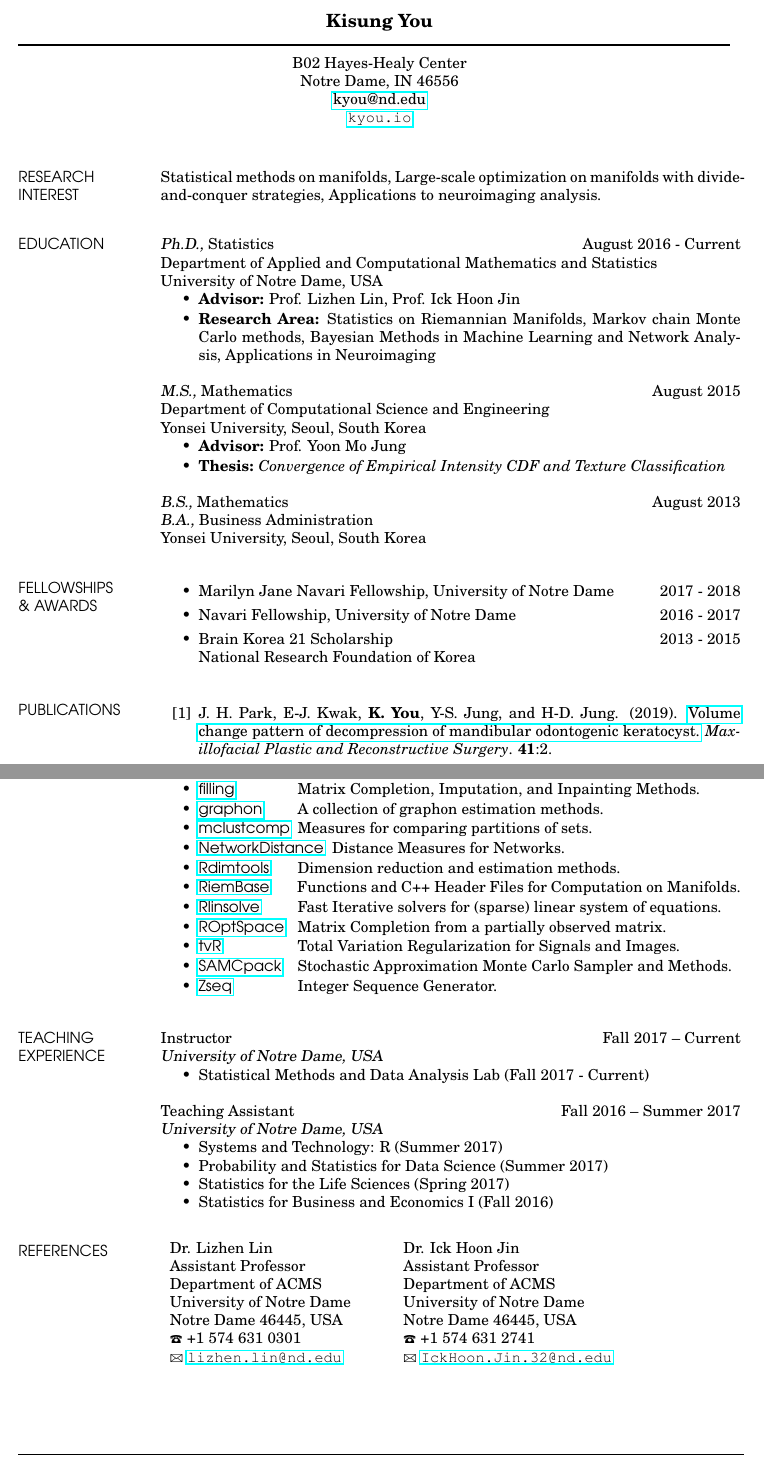
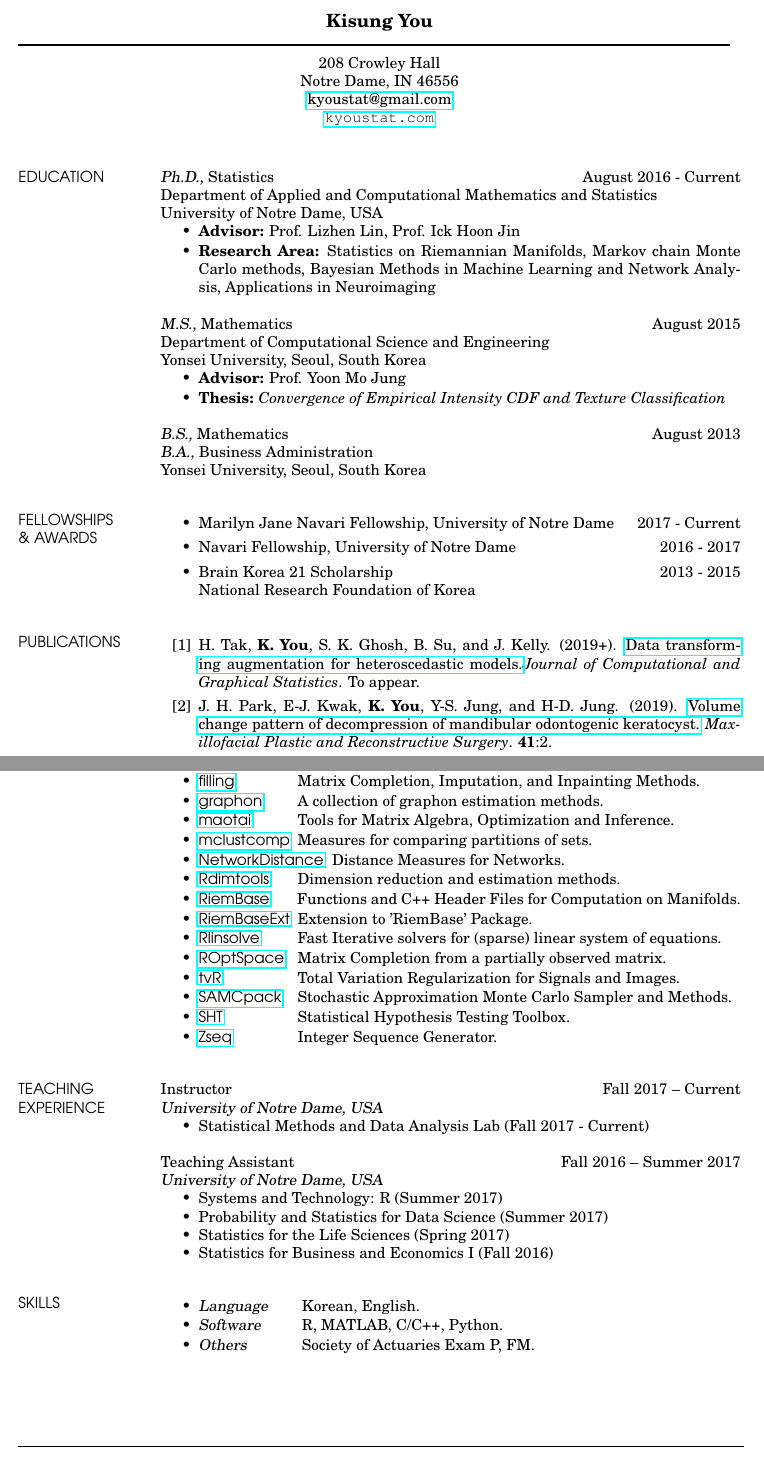
Before and after one commit to kyoustat/kyoustat.github.io, a LaTeX CV (CV/mine/cv_kisung.tex): two parts of pages 1 and 2 of 2, joined at a grey line, cut so that both start at the same text. Compiled offline with pdfLaTeX.

Commit message:
software

```diff
--- a/CV/mine/cv_kisung.tex
+++ b/CV/mine/cv_kisung.tex
@@ -56,10 +56,10 @@
 \moveleft.5\hoffset\centerline{\large\bf Kisung You} % Your name at the top
 
 \moveleft\hoffset\vbox{\hrule width\resumewidth height 1pt}\smallskip % Horizontal line after name; adjust line thickness by changing the '1pt'
-\moveleft.5\hoffset\centerline{B02 Hayes-Healy Center} % Your address
+\moveleft.5\hoffset\centerline{208 Crowley Hall} % Your address
 \moveleft.5\hoffset\centerline{Notre Dame, IN 46556}
-\moveleft.5\hoffset\centerline{\href{mailto:kyou@nd.edu}{kyou@nd.edu}}
-\moveleft.5\hoffset\centerline{\href{http://kyou.io}{\texttt{kyou.io}}}
+\moveleft.5\hoffset\centerline{\href{mailto:kyoustat@gmail.com}{kyoustat@gmail.com}}
+\moveleft.5\hoffset\centerline{\href{http://kyoustat.com}{\texttt{kyoustat.com}}}
 
 %\moveleft.5\hoffset\centerline{Updated \today}
 
@@ -82,11 +82,11 @@
 %----------------------------------------------------------------------------------------
 %	RESEARCH INTEREST
 %----------------------------------------------------------------------------------------
-\section{\sf RESEARCH\\ INTEREST}
-
-Statistical methods on manifolds, Large-scale optimization on manifolds with divide-and-conquer strategies, Applications to neuroimaging analysis.
-
-\vspace{.2cm}
+%\section{\sf RESEARCH\\ INTEREST}
+%
+%Object-oriente Large-scale optimization on manifolds with divide-and-conquer strategies, Applications to neuroimaging, computer vision, microbiome and others.
+%
+%\vspace{.2cm}
 %----------------------------------------------------------------------------------------
 %	EDUCATION SECTION
 %----------------------------------------------------------------------------------------
@@ -120,7 +120,7 @@ Yonsei University, Seoul, South Korea
 \section{\sf FELLOWSHIPS\\ \& AWARDS}
 
 \begin{itemize}
-	\item Marilyn Jane Navari Fellowship, University of Notre Dame \hfill 2017 - 2018
+	\item Marilyn Jane Navari Fellowship, University of Notre Dame \hfill 2017 - Current
 	\item Navari Fellowship, University of Notre Dame \hfill2016 - 2017
 	\item Brain Korea 21 Scholarship \hfill 2013 - 2015\\National Research Foundation of Korea
 \end{itemize}
@@ -136,6 +136,7 @@ Yonsei University, Seoul, South Korea
 
 \begin{enumerate}[label={[\arabic*]}]
 %	\item[]{($*$ $\to$ Corresponding author)}
+	\item H. Tak, {\bf K. You}, S. K. Ghosh, B. Su, and J. Kelly. (2019+). \href{https://doi.org/10.1080/10618600.2019.1704295}{Data transforming augmentation for heteroscedastic models.}{\it Journal of Computational and Graphical Statistics}. To appear.
 	\item J. H. Park, E-J. Kwak, {\bf K. You}, Y-S. Jung, and H-D. Jung. (2019).
 	\href{https://rdcu.be/bfKR8}{Volume change pattern of decompression of mandibular odontogenic keratocyst.} {\it Maxillofacial Plastic and Reconstructive Surgery}. {\bf 41}:2.
 	\item Y.J. Cha, {\bf K. You}, and W. Choi. (2016). \href{https://doi.org/10.1016/j.autcon.2016.06.008}{Vision-based detection of loosened bolts using the Hough transforms and support vector machines.} {\it Automation in Construction}. {\bf 71}(2): 181-188.
@@ -216,17 +217,21 @@ Yonsei University, Seoul, South Korea
     \item{\makebox[2.2cm][l]{\href{https://CRAN.R-project.org/package=CovTools}{\textsf{CovTools}}}  Geometrical and Statistical Tools for Covariance Analysis.}
     \item{\makebox[2.2cm][l]{\href{https://CRAN.R-project.org/package=filling}{\textsf{filling}}}  Matrix Completion, Imputation, and Inpainting Methods.}
     \item{\makebox[2.2cm][l]{\href{https://CRAN.R-project.org/package=graphon}{\textsf{graphon}}} A collection of graphon estimation methods.}
+    \item{\makebox[2.2cm][l]{\href{https://CRAN.R-project.org/package=maotai}{\textsf{maotai}}}  Tools for Matrix Algebra, Optimization and Inference.}
     \item{\makebox[2.2cm][l]{\href{https://CRAN.R-project.org/package=mclustcomp}{\textsf{mclustcomp}}}  Measures for comparing partitions of sets.}
     \item{\makebox[3cm][l]{\href{https://CRAN.R-project.org/package=NetworkDistance}{\textsf{NetworkDistance}}}  Distance Measures for Networks.}
     \item{\makebox[2.2cm][l]{\href{https://CRAN.R-project.org/package=Rdimtools}{\textsf{Rdimtools}}}  Dimension reduction and estimation methods.}
     \item{\makebox[2.2cm][l]{\href{https://CRAN.R-project.org/package=RiemBase}{\textsf{RiemBase}}} Functions and C++ Header Files for Computation on Manifolds.}
+    \item{\makebox[2.2cm][l]{\href{https://CRAN.R-project.org/package=RiemBaseExt}{\textsf{RiemBaseExt}}} Extension to 'RiemBase' Package.}
     \item{\makebox[2.2cm][l]{\href{https://CRAN.R-project.org/package=Rlinsolve}{\textsf{Rlinsolve}}} Fast Iterative solvers for (sparse) linear system of equations.}
     \item{\makebox[2.2cm][l]{\href{https://CRAN.R-project.org/package=ROptSpace}{\textsf{ROptSpace}}} Matrix Completion from a partially observed matrix.}
     \item{\makebox[2.2cm][l]{\href{https://CRAN.R-project.org/package=tvR}{\textsf{tvR}}} Total Variation Regularization for Signals and Images.}
     \item{\makebox[2.2cm][l]{\href{https://CRAN.R-project.org/package=SAMCpack}{\textsf{SAMCpack}}}  Stochastic Approximation Monte Carlo Sampler and Methods.}
+    \item{\makebox[2.2cm][l]{\href{https://CRAN.R-project.org/package=SHT}{\textsf{SHT}}}  Statistical Hypothesis Testing Toolbox.}
     \item{\makebox[2.2cm][l]{\href{https://CRAN.R-project.org/package=Zseq}{\textsf{Zseq}}}  Integer Sequence Generator.}
 \end{itemize}
 \vspace{.2cm}
+
 
 
 %----------------------------------------------------------------------------------------
@@ -252,48 +257,50 @@ Teaching Assistant \hfill Fall 2016 -- Summer 2017 \\
 
 \vspace{.2cm}
 
+
 %----------------------------------------------------------------------------------------
-%	COMPUTER SKILLS SECTION
+%	Skill
 %----------------------------------------------------------------------------------------
 
-%\section{\sf COMPUTER \\ SKILLS}
-%
-%{\sl Languages \& Software:}
-%R, MATLAB, C/C++, Fortran and SAS \\
-%{\sl Operating Systems:} Mac and Windows
-%\vspace{.2cm}
+\section{\sf SKILLS}
+\begin{itemize} \itemsep -1pt
+	\item{\makebox[2.3cm][l]{\sl Language} Korean, English.}
+	\item{\makebox[2.3cm][l]{\sl Software} R, MATLAB, C/C++, Python.}
+	\item{\makebox[2.3cm][l]{\sl Others} Society of Actuaries Exam P, FM.}
+\end{itemize}
+\vspace{.2cm}
 
 
 %----------------------------------------------------------------------------------------
 %	REFERENCES SECTION
 %----------------------------------------------------------------------------------------
 
-\section{\sf REFERENCES}
-
-\centering
-\begin{tabular}{lr}
-% Reference 1
-\begin{minipage}[t]{2.6in}
-Dr. Lizhen Lin\\
-Assistant Professor\\
-Department of ACMS\\
-University of Notre Dame\\
-Notre Dame 46445, USA\\
-\Telefon\ +1 574 631 0301\\
-\Letter\ \href{mailto:lizhen.lin@nd.edu}{\texttt{lizhen.lin@nd.edu}}
-\end{minipage}
-&
-% Reference 2
-\hspace{-1.7cm}
-\begin{minipage}[t]{5.6in}
-Dr. Ick Hoon Jin\\
-Assistant Professor\\
-Department of ACMS\\
-University of Notre Dame\\
-Notre Dame 46445, USA\\
-\Telefon\ +1 574 631 2741\\
-\Letter\ \href{mailto:IckHoon.Jin.32@nd.edu}{\texttt{IckHoon.Jin.32@nd.edu}}
-\end{minipage}
+%\section{\sf REFERENCES}
+%
+%\centering
+%\begin{tabular}{lr}
+%% Reference 1
+%\begin{minipage}[t]{2.6in}
+%Dr. Lizhen Lin\\
+%Associate Professor\\
+%Department of ACMS\\
+%University of Notre Dame\\
+%Notre Dame 46445, USA\\
+%\Telefon\ +1 574 631 0301\\
+%\Letter\ \href{mailto:lizhen.lin@nd.edu}{\texttt{lizhen.lin@nd.edu}}
+%\end{minipage}
+%&
+%% Reference 2
+%\hspace{-1.7cm}
+%\begin{minipage}[t]{5.6in}
+%Dr. Ick Hoon Jin\\
+%Assistant Professor\\
+%Department of ACMS\\
+%University of Notre Dame\\
+%Notre Dame 46445, USA\\
+%\Telefon\ +1 574 631 2741\\
+%\Letter\ \href{mailto:IckHoon.Jin.32@nd.edu}{\texttt{IckHoon.Jin.32@nd.edu}}
+%\end{minipage}
 %\\
 %\\
 %\\ % Additional newline for spacing.
```
Also changed, not shown: CV/mine/cv_kisung.pdf, CV/mine/cv_kisung.tex (6 more changed lines), 5 other files.
